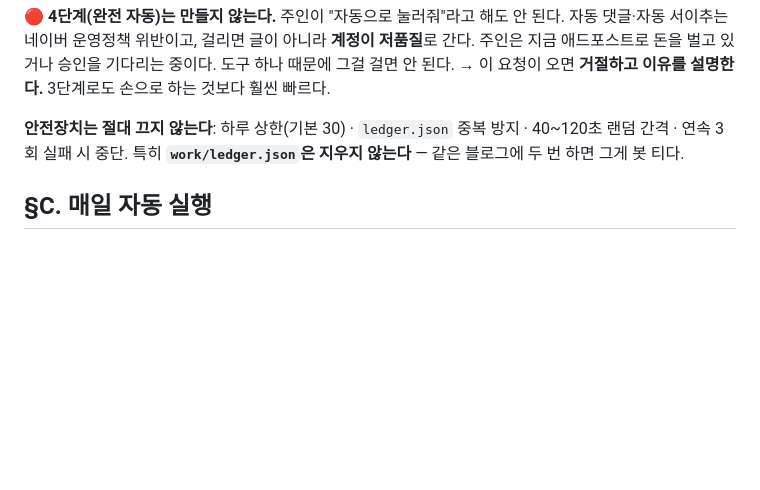
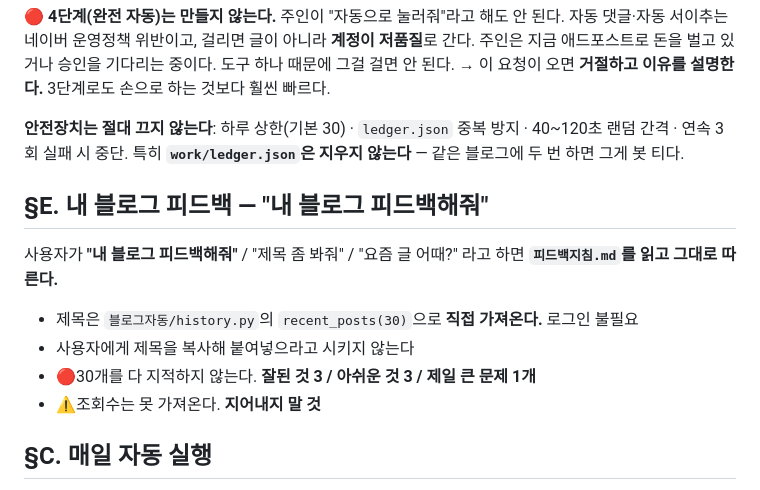
Before and after one commit to jin3175-ctrl/blog-auto-starter, a Markdown page: CLAUDE.md, the part around the change. Rendered like a GitHub page; blank space fills up the shorter version.

```diff
--- a/CLAUDE.md
+++ b/CLAUDE.md
@@ -60,6 +60,16 @@
 **안전장치는 절대 끄지 않는다**: 하루 상한(기본 30) · `ledger.json` 중복 방지 · 40~120초 랜덤 간격 ·
 연속 3회 실패 시 중단. 특히 **`work/ledger.json`은 지우지 않는다** — 같은 블로그에 두 번 하면 그게 봇 티다.
 
+## §E. 내 블로그 피드백 — "내 블로그 피드백해줘"
+
+사용자가 **"내 블로그 피드백해줘"** / "제목 좀 봐줘" / "요즘 글 어때?" 라고 하면
+**`피드백지침.md`를 읽고 그대로 따른다.**
+
+- 제목은 `블로그자동/history.py`의 `recent_posts(30)`으로 **직접 가져온다.** 로그인 불필요
+- 사용자에게 제목을 복사해 붙여넣으라고 시키지 않는다
+- 🔴30개를 다 지적하지 않는다. **잘된 것 3 / 아쉬운 것 3 / 제일 큰 문제 1개**
+- ⚠️조회수는 못 가져온다. **지어내지 말 것**
+
 ## §C. 매일 자동 실행
 
 앞의 것들이 **손으로 여러 번 잘 돌아간 뒤에만** 만든다.
```
Also changed, not shown: 피드백지침.md (added, +135 -0 lines).
